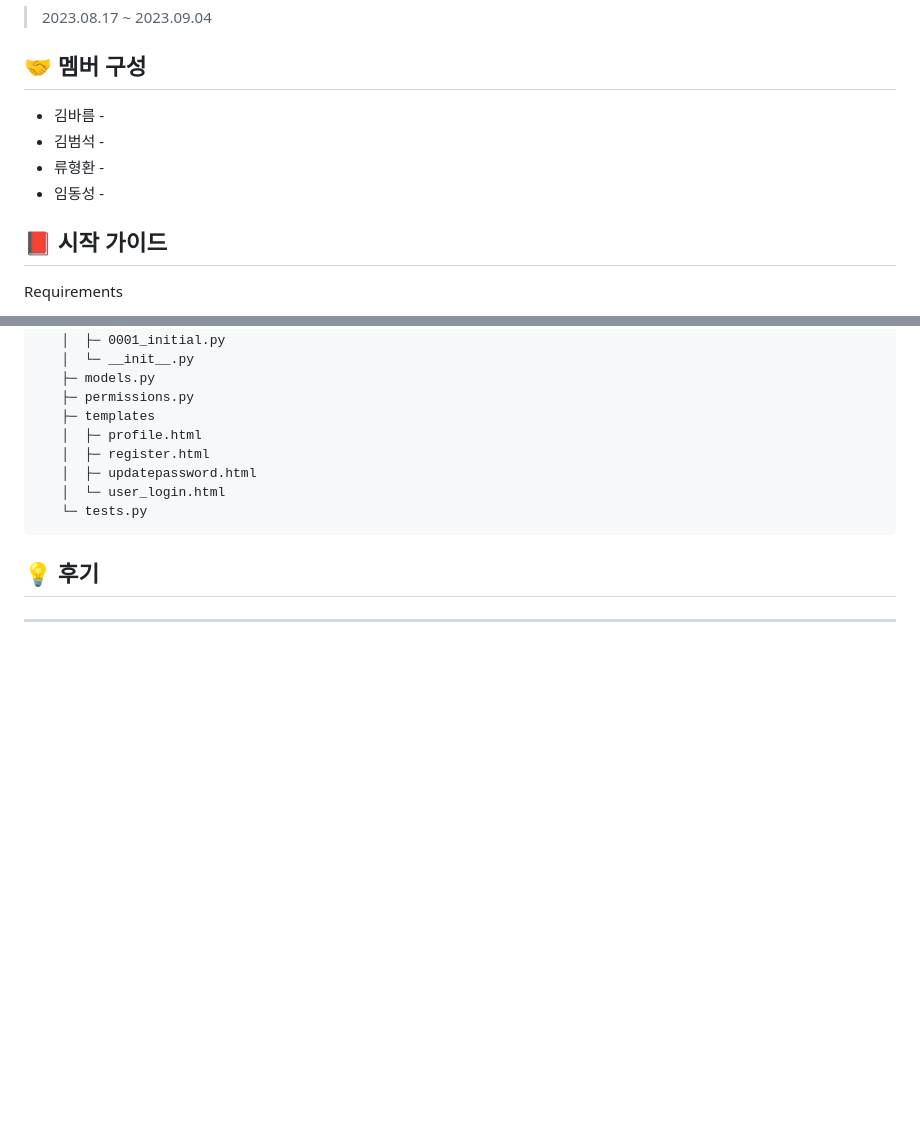
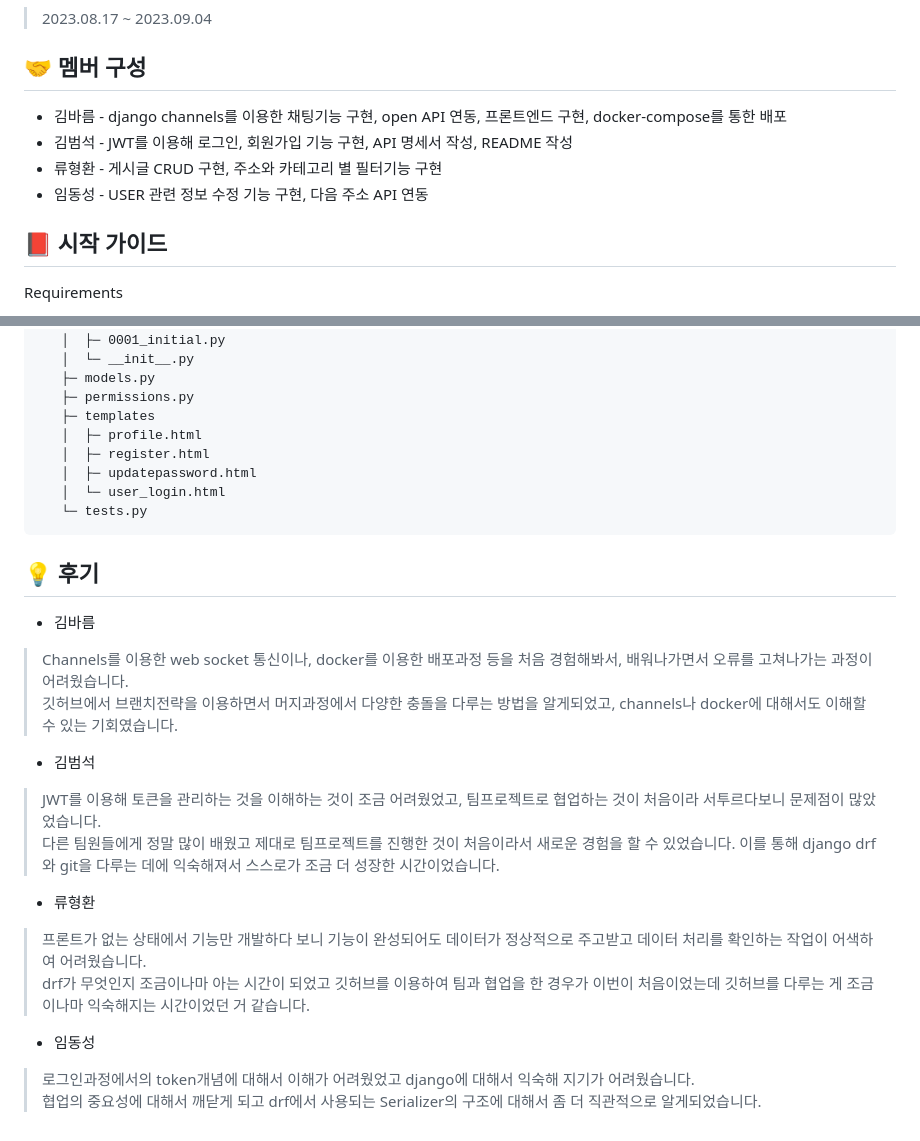
Before and after one commit to Group-buying-service/mealbuddy-backend, a Markdown page: README.md, 2 parts joined by grey strips. Rendered like a GitHub page; blank space fills up the shorter version.

````diff
--- a/README.md
+++ b/README.md
@@ -21,10 +21,10 @@
 > 2023.08.17 ~ 2023.09.04
 
 ## 🤝 멤버 구성
-- 김바름 -
-- 김범석 -
-- 류형환 -
-- 임동성 -
+- 김바름 - django channels를 이용한 채팅기능 구현, open API 연동, 프론트엔드 구현, docker-compose를 통한 배포
+- 김범석 - JWT를 이용해 로그인, 회원가입 기능 구현, API 명세서 작성, README 작성
+- 류형환 - 게시글 CRUD 구현, 주소와 카테고리 별 필터기능 구현
+- 임동성 - USER 관련 정보 수정 기능 구현, 다음 주소 API 연동
 
 ## 📕 시작 가이드
 Requirements
@@ -229,4 +229,15 @@ code
 ```
 
 ## 💡 후기
----
+- 김바름
+> Channels를 이용한 web socket 통신이나, docker를 이용한 배포과정 등을 처음 경험해봐서, 배워나가면서 오류를 고쳐나가는 과정이 어려웠습니다.
+> 깃허브에서 브랜치전략을 이용하면서 머지과정에서 다양한 충돌을 다루는 방법을 알게되었고, channels나 docker에 대해서도 이해할 수 있는 기회였습니다.
+- 김범석
+> JWT를 이용해 토큰을 관리하는 것을 이해하는 것이 조금 어려웠었고, 팀프로젝트로 협업하는 것이 처음이라 서투르다보니 문제점이 많았었습니다.
+> 다른 팀원들에게 정말 많이 배웠고 제대로 팀프로젝트를 진행한 것이 처음이라서 새로운 경험을 할 수 있었습니다. 이를 통해 django drf와 git을 다루는 데에 익숙해져서 스스로가 조금 더 성장한 시간이었습니다.
+- 류형환
+> 프론트가 없는 상태에서 기능만 개발하다 보니 기능이 완성되어도 데이터가 정상적으로 주고받고 데이터 처리를 확인하는 작업이 어색하여 어려웠습니다.
+> drf가 무엇인지 조금이나마 아는 시간이 되었고 깃허브를 이용하여 팀과 협업을 한 경우가 이번이 처음이었는데 깃허브를 다루는 게 조금이나마 익숙해지는 시간이었던 거 같습니다.
+- 임동성
+> 로그인과정에서의 token개념에 대해서 이해가 어려웠었고 django에 대해서 익숙해 지기가 어려웠습니다.
+> 협업의 중요성에 대해서 깨닫게 되고 drf에서 사용되는 Serializer의 구조에 대해서 좀 더 직관적으로 알게되었습니다.
````
